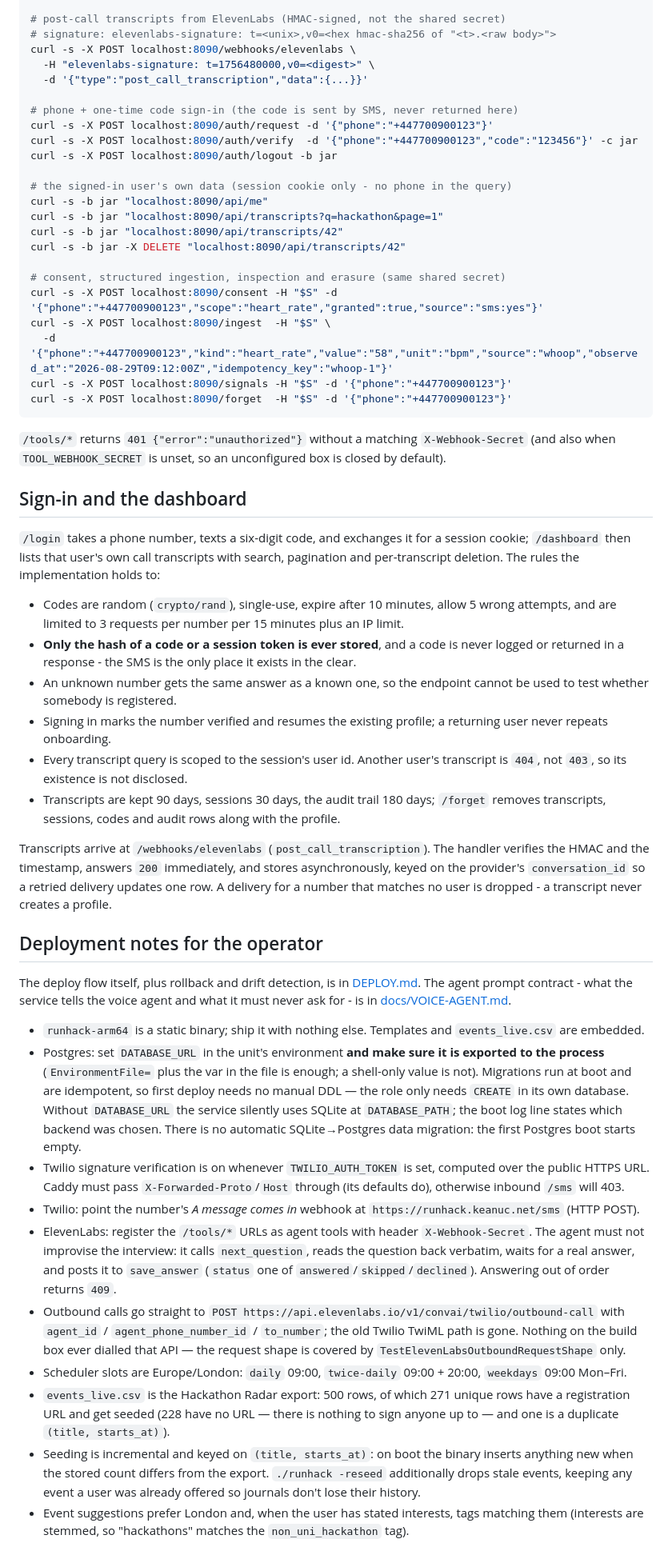
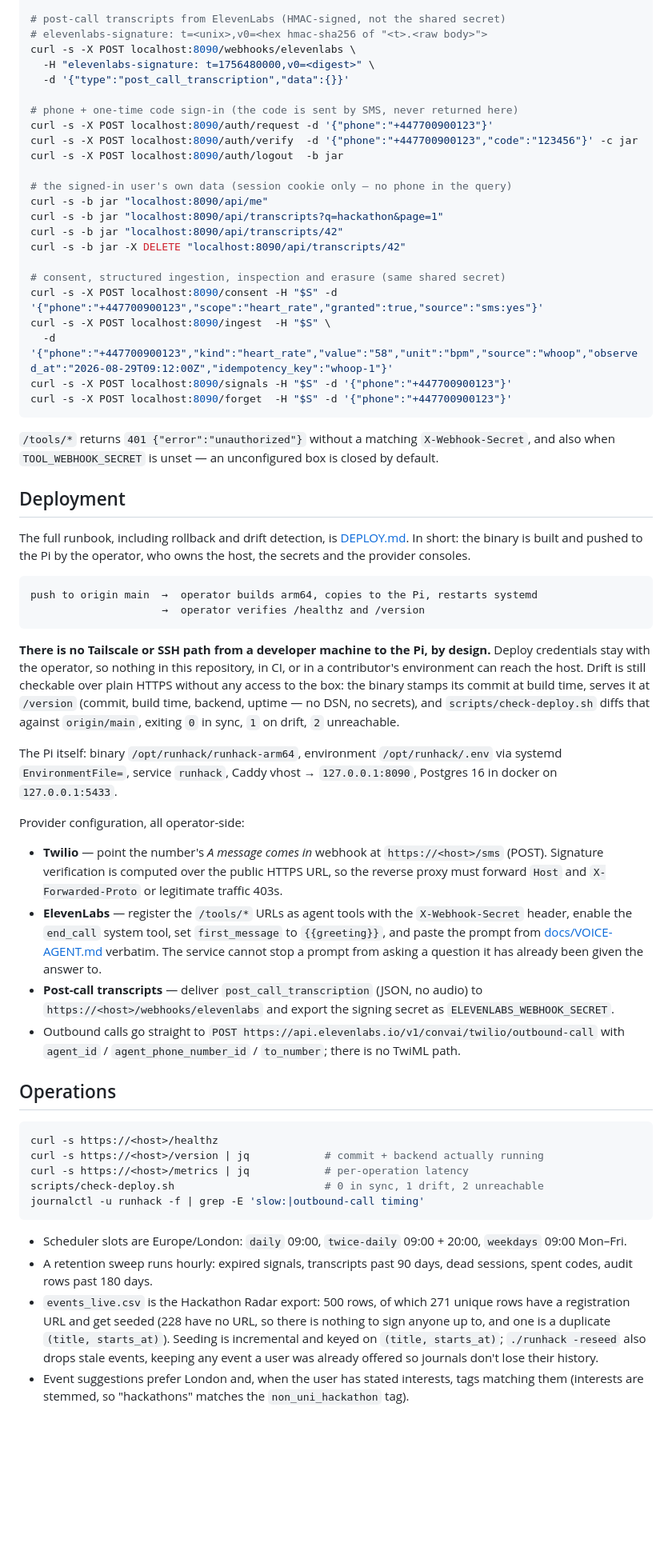
Before and after one commit to t3rryhuang/running-hackathon, a Markdown page: README.md, the part around one of its changes. Shown at 80% size. Drawn GitHub-style; blank space fills up the shorter version.

Commit message:
README: full rewrite covering product, architecture, dev, db, auth, deploy, ops, troubleshooting
Co-Authored-By: Keanu <keanu@keanuc.net>

````diff
--- a/README.md
+++ b/README.md
@@ -157,17 +229,17 @@ curl -s -X POST localhost:8090/tools/save_answer   -H "$S" \
   -d '{"phone":"+447700900123","channel":"call","key":"event_types","status":"answered","answer":"hackathons","idempotency_key":"conv1-q1"}'
 
 # post-call transcripts from ElevenLabs (HMAC-signed, not the shared secret)
-# signature: elevenlabs-signature: t=<unix>,v0=<hex hmac-sha256 of "<t>.<raw body>">
+# elevenlabs-signature: t=<unix>,v0=<hex hmac-sha256 of "<t>.<raw body>">
 curl -s -X POST localhost:8090/webhooks/elevenlabs \
   -H "elevenlabs-signature: t=1756480000,v0=<digest>" \
-  -d '{"type":"post_call_transcription","data":{...}}'
+  -d '{"type":"post_call_transcription","data":{}}'
 
 # phone + one-time code sign-in (the code is sent by SMS, never returned here)
 curl -s -X POST localhost:8090/auth/request -d '{"phone":"+447700900123"}'
 curl -s -X POST localhost:8090/auth/verify  -d '{"phone":"+447700900123","code":"123456"}' -c jar
-curl -s -X POST localhost:8090/auth/logout -b jar
+curl -s -X POST localhost:8090/auth/logout  -b jar
 
-# the signed-in user's own data (session cookie only - no phone in the query)
+# the signed-in user's own data (session cookie only — no phone in the query)
 curl -s -b jar "localhost:8090/api/me"
 curl -s -b jar "localhost:8090/api/transcripts?q=hackathon&page=1"
 curl -s -b jar "localhost:8090/api/transcripts/42"
@@ -181,46 +253,65 @@ curl -s -X POST localhost:8090/signals -H "$S" -d '{"phone":"+447700900123"}'
 curl -s -X POST localhost:8090/forget  -H "$S" -d '{"phone":"+447700900123"}'
 ```
 
-`/tools/*` returns `401 {"error":"unauthorized"}` without a matching `X-Webhook-Secret`
-(and also when `TOOL_WEBHOOK_SECRET` is unset, so an unconfigured box is closed by default).
+`/tools/*` returns `401 {"error":"unauthorized"}` without a matching `X-Webhook-Secret`, and
+also when `TOOL_WEBHOOK_SECRET` is unset — an unconfigured box is closed by default.
 
-## Sign-in and the dashboard
+## Deployment
 
-`/login` takes a phone number, texts a six-digit code, and exchanges it for a session
-cookie; `/dashboard` then lists that user's own call transcripts with search, pagination
-and per-transcript deletion. The rules the implementation holds to:
+The full runbook, including rollback and drift detection, is [DEPLOY.md](DEPLOY.md). In
+short: the binary is built and pushed to the Pi by the operator, who owns the host, the
+secrets and the provider consoles.
 
-- Codes are random (`crypto/rand`), single-use, expire after 10 minutes, allow 5 wrong
-  attempts, and are limited to 3 requests per number per 15 minutes plus an IP limit.
-- **Only the hash of a code or a session token is ever stored**, and a code is never
-  logged or returned in a response - the SMS is the only place it exists in the clear.
-- An unknown number gets the same answer as a known one, so the endpoint cannot be used
-  to test whether somebody is registered.
-- Signing in marks the number verified and resumes the existing profile; a returning user
-  never repeats onboarding.
-- Every transcript query is scoped to the session's user id. Another user's transcript is
-  `404`, not `403`, so its existence is not disclosed.
-- Transcripts are kept 90 days, sessions 30 days, the audit trail 180 days; `/forget`
-  removes transcripts, sessions, codes and audit rows along with the profile.
+```
+push to origin main  →  operator builds arm64, copies to the Pi, restarts systemd
+                     →  operator verifies /healthz and /version
+```
 
-Transcripts arrive at `/webhooks/elevenlabs` (`post_call_transcription`). The handler
-verifies the HMAC and the timestamp, answers `200` immediately, and stores asynchronously,
-keyed on the provider's `conversation_id` so a retried delivery updates one row. A delivery
-for a number that matches no user is dropped - a transcript never creates a profile.
+**There is no Tailscale or SSH path from a developer machine to the Pi, by design.** Deploy
+credentials stay with the operator, so nothing in this repository, in CI, or in a contributor's
+environment can reach the host. Drift is still checkable over plain HTTPS without any access
+to the box: the binary stamps its commit at build time, serves it at `/version` (commit, build
+time, backend, uptime — no DSN, no secrets), and `scripts/check-deploy.sh` diffs that against
+`origin/main`, exiting `0` in sync, `1` on drift, `2` unreachable.
 
-## Deployment notes for the operator
+The Pi itself: binary `/opt/runhack/runhack-arm64`, environment `/opt/runhack/.env` via
+systemd `EnvironmentFile=`, service `runhack`, Caddy vhost → `127.0.0.1:8090`, Postgres 16 in
+docker on `127.0.0.1:5433`.
 
-The deploy flow itself, plus rollback and drift detection, is in [DEPLOY.md](DEPLOY.md).
-The agent prompt contract - what the service tells the voice agent and what it must never
-ask for - is in [docs/VOICE-AGENT.md](docs/VOICE-AGENT.md).
+Provider configuration, all operator-side:
 
-- `runhack-arm64` is a static binary; ship it with nothing else. Templates and `events_live.csv` are embedded.
-- Postgres: set `DATABASE_URL` in the unit's environment **and make sure it is exported to the process** (`EnvironmentFile=` plus the var in the file is enough; a shell-only value is not). Migrations run at boot and are idempotent, so first deploy needs no manual DDL — the role only needs `CREATE` in its own database. Without `DATABASE_URL` the service silently uses SQLite at `DATABASE_PATH`; the boot log line states which backend was chosen. There is no automatic SQLite→Postgres data migration: the first Postgres boot starts empty.
-- Twilio signature verification is on whenever `TWILIO_AUTH_TOKEN` is set, computed over the public HTTPS URL. Caddy must pass `X-Forwarded-Proto`/`Host` through (its defaults do), otherwise inbound `/sms` will 403.
-- Twilio: point the number's *A message comes in* webhook at `https://runhack.keanuc.net/sms` (HTTP POST).
-- ElevenLabs: register the `/tools/*` URLs as agent tools with header `X-Webhook-Secret`. The agent must not improvise the interview: it calls `next_question`, reads the question back verbatim, waits for a real answer, and posts it to `save_answer` (`status` one of `answered`/`skipped`/`declined`). Answering out of order returns `409`.
-- Outbound calls go straight to `POST https://api.elevenlabs.io/v1/convai/twilio/outbound-call` with `agent_id` / `agent_phone_number_id` / `to_number`; the old Twilio TwiML path is gone. Nothing on the build box ever dialled that API — the request shape is covered by `TestElevenLabsOutboundRequestShape` only.
-- Scheduler slots are Europe/London: `daily` 09:00, `twice-daily` 09:00 + 20:00, `weekdays` 09:00 Mon–Fri.
-- `events_live.csv` is the Hackathon Radar export: 500 rows, of which 271 unique rows have a registration URL and get seeded (228 have no URL — there is nothing to sign anyone up to — and one is a duplicate `(title, starts_at)`).
-- Seeding is incremental and keyed on `(title, starts_at)`: on boot the binary inserts anything new when the stored count differs from the export. `./runhack -reseed` additionally drops stale events, keeping any event a user was already offered so journals don't lose their history.
-- Event suggestions prefer London and, when the user has stated interests, tags matching them (interests are stemmed, so "hackathons" matches the `non_uni_hackathon` tag).
+- **Twilio** — point the number's *A message comes in* webhook at `https://<host>/sms` (POST).
+  Signature verification is computed over the public HTTPS URL, so the reverse proxy must
+  forward `Host` and `X-Forwarded-Proto` or legitimate traffic 403s.
+- **ElevenLabs** — register the `/tools/*` URLs as agent tools with the `X-Webhook-Secret`
+  header, enable the `end_call` system tool, set `first_message` to `{{greeting}}`, and paste
+  the prompt from [docs/VOICE-AGENT.md](docs/VOICE-AGENT.md) verbatim. The service cannot stop
+  a prompt from asking a question it has already been given the answer to.
+- **Post-call transcripts** — deliver `post_call_transcription` (JSON, no audio) to
+  `https://<host>/webhooks/elevenlabs` and export the signing secret as
+  `ELEVENLABS_WEBHOOK_SECRET`.
+- Outbound calls go straight to `POST https://api.elevenlabs.io/v1/convai/twilio/outbound-call`
+  with `agent_id` / `agent_phone_number_id` / `to_number`; there is no TwiML path.
+
+## Operations
+
+```bash
+curl -s https://<host>/healthz
+curl -s https://<host>/version | jq            # commit + backend actually running
+curl -s https://<host>/metrics | jq            # per-operation latency
+scripts/check-deploy.sh                        # 0 in sync, 1 drift, 2 unreachable
+journalctl -u runhack -f | grep -E 'slow:|outbound-call timing'
+```
+
+- Scheduler slots are Europe/London: `daily` 09:00, `twice-daily` 09:00 + 20:00, `weekdays`
+  09:00 Mon–Fri.
+- A retention sweep runs hourly: expired signals, transcripts past 90 days, dead sessions,
+  spent codes, audit rows past 180 days.
+- `events_live.csv` is the Hackathon Radar export: 500 rows, of which 271 unique rows have a
+  registration URL and get seeded (228 have no URL, so there is nothing to sign anyone up to,
+  and one is a duplicate `(title, starts_at)`). Seeding is incremental and keyed on
+  `(title, starts_at)`; `./runhack -reseed` also drops stale events, keeping any event a user
+  was already offered so journals don't lose their history.
+- Event suggestions prefer London and, when the user has stated interests, tags matching them
+  (interests are stemmed, so "hackathons" matches the `non_uni_hackathon` tag).
+
````
Also changed, not shown: other parts of README.md (+167 -82 lines).
